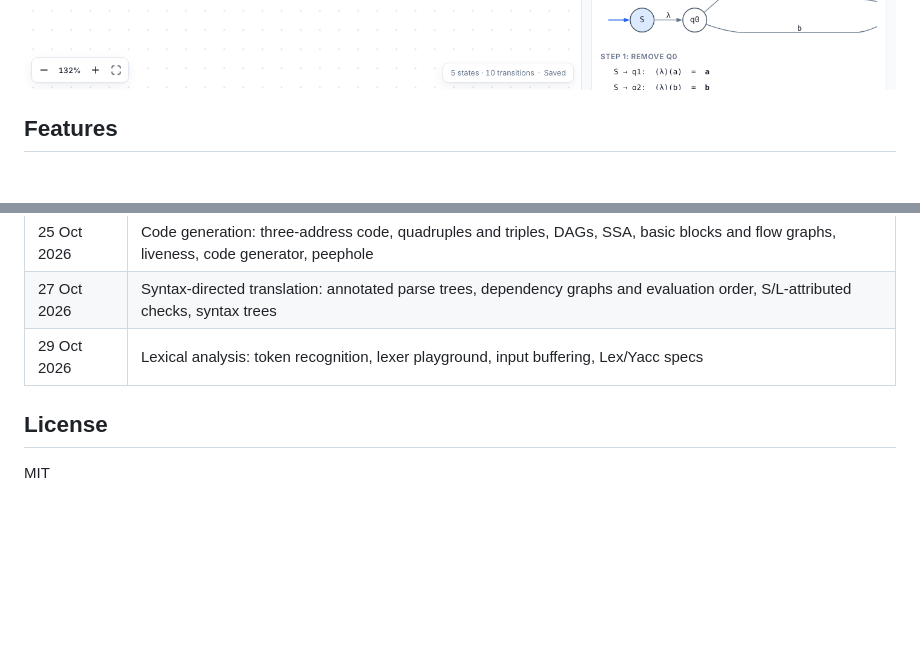
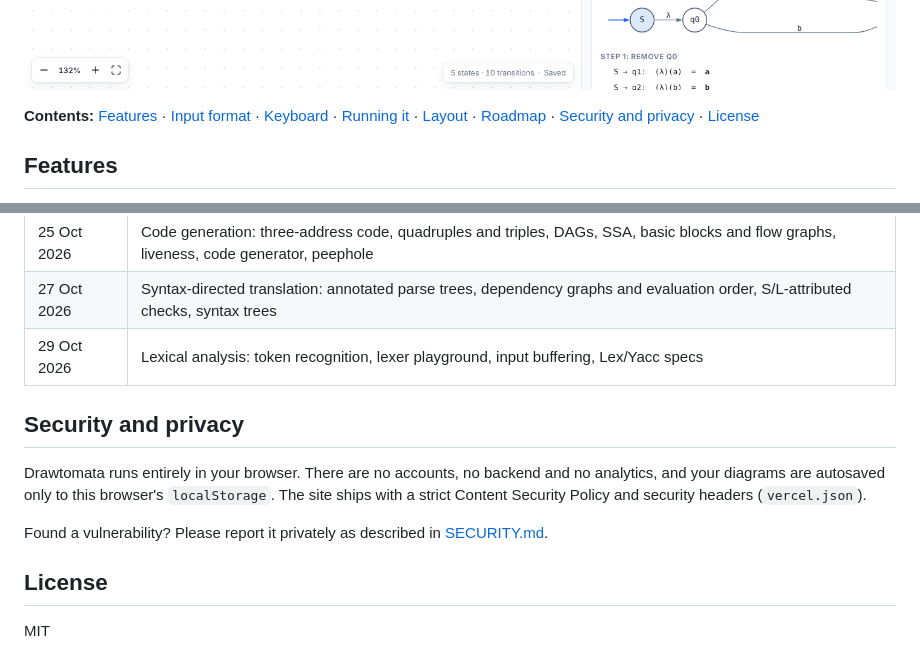
Before and after one commit to SlazzInC0de/drawtomata, a Markdown page: README.md, 2 parts joined by grey strips. GitHub-like rendering; blank space fills up the shorter version.

Commit message:
docs: add contents and security sections to README

```diff
--- a/README.md
+++ b/README.md
@@ -14,6 +14,8 @@
 Drawtomata converts between regular expressions, finite automata and grammars, and shows the working: closure tables, subset tables, the minimization table, state elimination steps, derivations. I built it because these conversions are easy to get wrong by hand in a TOC exam and hard to check.
 
 ![Draw FA screen](docs/screenshot.png)
+
+**Contents:** [Features](#features) · [Input format](#input-format) · [Keyboard](#keyboard-draw-fa) · [Running it](#running-it) · [Layout](#layout) · [Roadmap](#roadmap) · [Security and privacy](#security-and-privacy) · [License](#license)
 
 ## Features
 
@@ -117,6 +119,12 @@ tests/run.js     conversion tests
 | 27 Oct 2026 | Syntax-directed translation: annotated parse trees, dependency graphs and evaluation order, S/L-attributed checks, syntax trees |
 | 29 Oct 2026 | Lexical analysis: token recognition, lexer playground, input buffering, Lex/Yacc specs |
 
+## Security and privacy
+
+Drawtomata runs entirely in your browser. There are no accounts, no backend and no analytics, and your diagrams are autosaved only to this browser's `localStorage`. The site ships with a strict Content Security Policy and security headers (`vercel.json`).
+
+Found a vulnerability? Please report it privately as described in [SECURITY.md](SECURITY.md).
+
 ## License
 
 MIT
```
